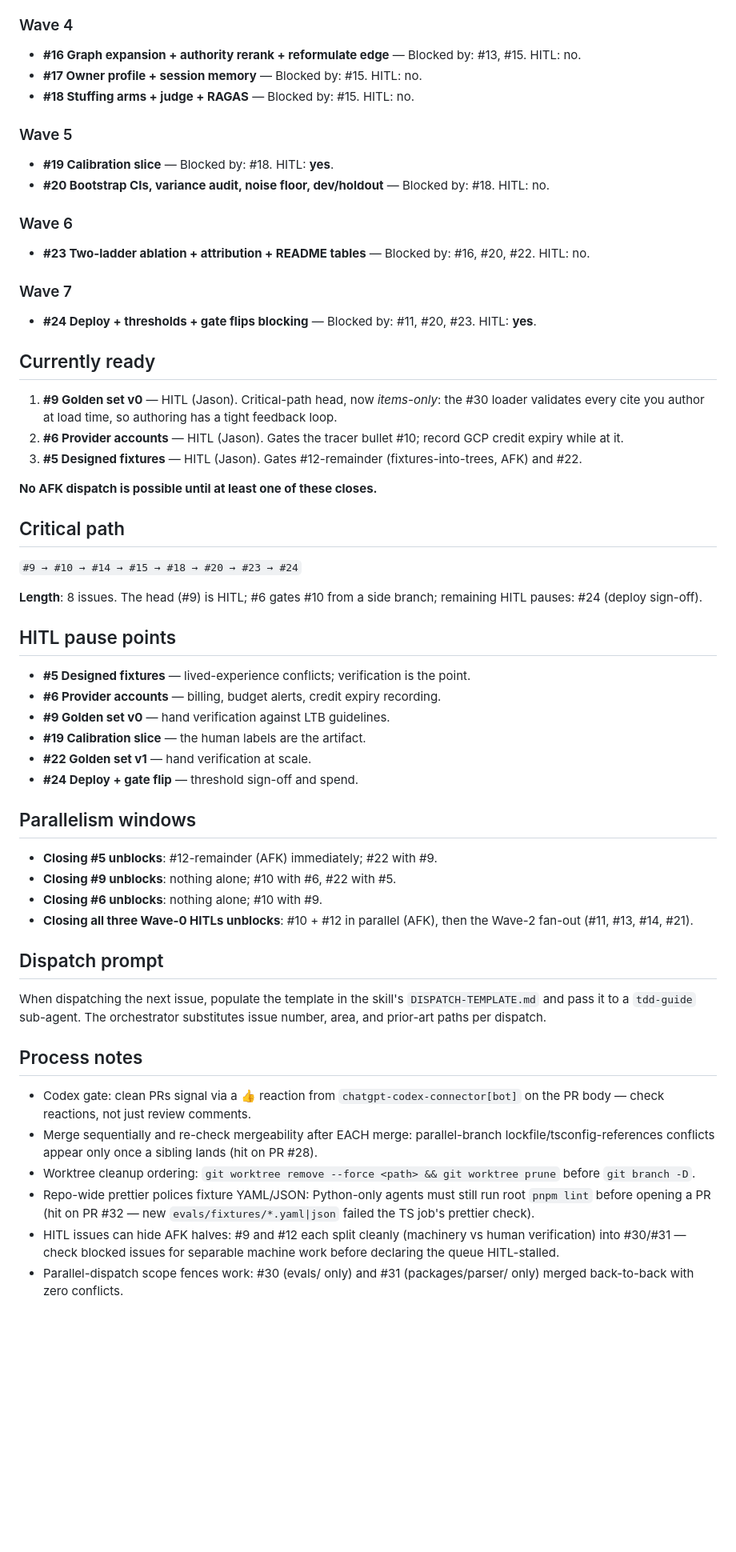
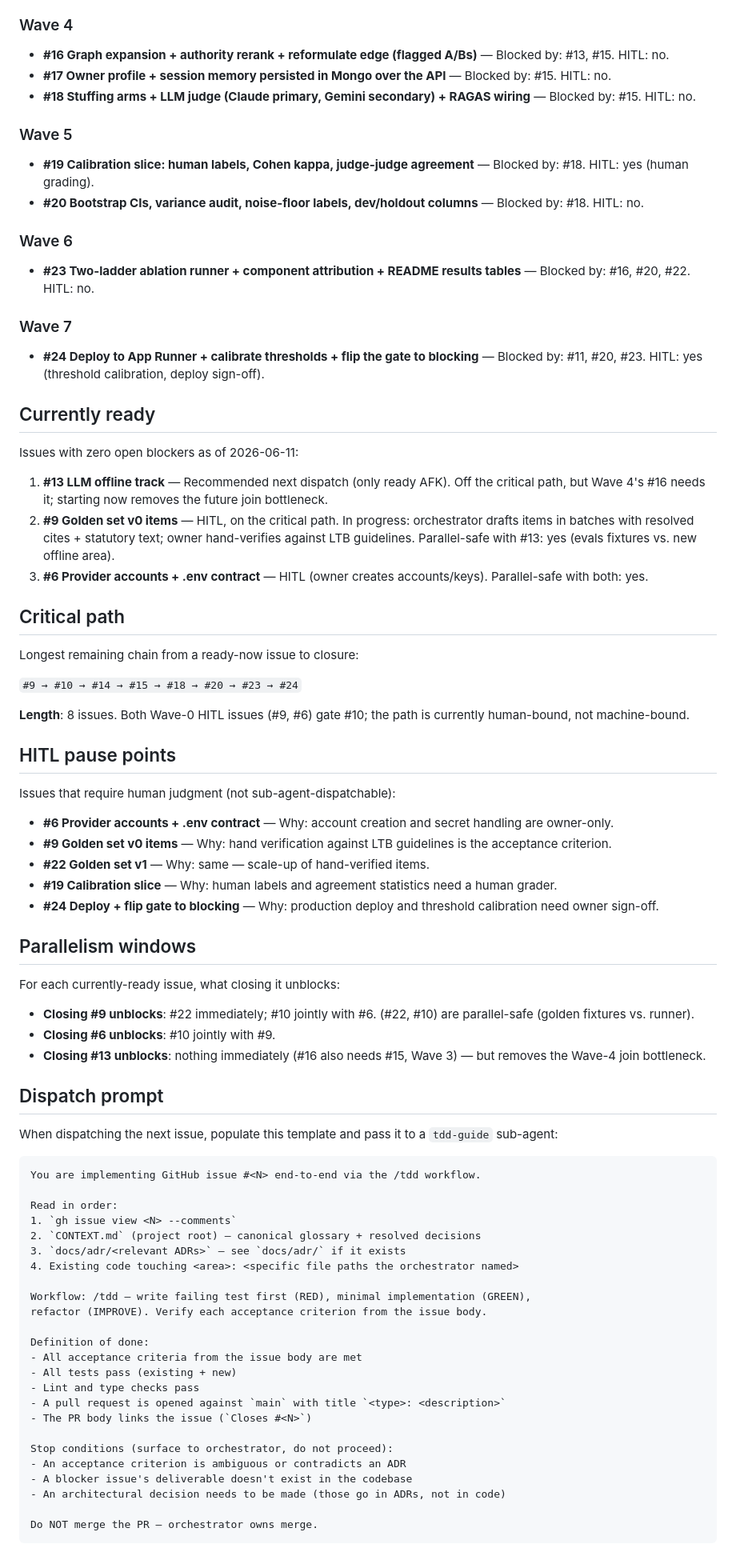
Before and after one commit to chijunzheng/owners-manual, a Markdown page: docs/IMPLEMENTATION-PLAN.md, the part around one of its changes. Shown at 80% size. Rendered like a GitHub page; blank space fills up the shorter version.

Commit message:
docs: refresh implementation plan after #5 fixtures + #12 fixtures-into-trees

````diff
--- a/docs/IMPLEMENTATION-PLAN.md
+++ b/docs/IMPLEMENTATION-PLAN.md
@@ -55,62 +57,85 @@ Per-issue detail, grouped by wave:
 
 ### Wave 4
 
-- **#16 Graph expansion + authority rerank + reformulate edge** — Blocked by: #13, #15. HITL: no.
-- **#17 Owner profile + session memory** — Blocked by: #15. HITL: no.
-- **#18 Stuffing arms + judge + RAGAS** — Blocked by: #15. HITL: no.
+- **#16 Graph expansion + authority rerank + reformulate edge (flagged A/Bs)** — Blocked by: #13, #15. HITL: no.
+- **#17 Owner profile + session memory persisted in Mongo over the API** — Blocked by: #15. HITL: no.
+- **#18 Stuffing arms + LLM judge (Claude primary, Gemini secondary) + RAGAS wiring** — Blocked by: #15. HITL: no.
 
 ### Wave 5
 
-- **#19 Calibration slice** — Blocked by: #18. HITL: **yes**.
-- **#20 Bootstrap CIs, variance audit, noise floor, dev/holdout** — Blocked by: #18. HITL: no.
+- **#19 Calibration slice: human labels, Cohen kappa, judge-judge agreement** — Blocked by: #18. HITL: yes (human grading).
+- **#20 Bootstrap CIs, variance audit, noise-floor labels, dev/holdout columns** — Blocked by: #18. HITL: no.
 
 ### Wave 6
 
-- **#23 Two-ladder ablation + attribution + README tables** — Blocked by: #16, #20, #22. HITL: no.
+- **#23 Two-ladder ablation runner + component attribution + README results tables** — Blocked by: #16, #20, #22. HITL: no.
 
 ### Wave 7
 
-- **#24 Deploy + thresholds + gate flips blocking** — Blocked by: #11, #20, #23. HITL: **yes**.
+- **#24 Deploy to App Runner + calibrate thresholds + flip the gate to blocking** — Blocked by: #11, #20, #23. HITL: yes (threshold calibration, deploy sign-off).
 
 ## Currently ready
 
-1. **#9 Golden set v0** — HITL (Jason). Critical-path head, now *items-only*: the #30 loader validates every cite you author at load time, so authoring has a tight feedback loop.
-2. **#6 Provider accounts** — HITL (Jason). Gates the tracer bullet #10; record GCP credit expiry while at it.
-3. **#5 Designed fixtures** — HITL (Jason). Gates #12-remainder (fixtures-into-trees, AFK) and #22.
+Issues with zero open blockers as of 2026-06-11:
 
-**No AFK dispatch is possible until at least one of these closes.**
+1. **#13 LLM offline track** — Recommended next dispatch (only ready AFK). Off the critical path, but Wave 4's #16 needs it; starting now removes the future join bottleneck.
+2. **#9 Golden set v0 items** — HITL, on the critical path. In progress: orchestrator drafts items in batches with resolved cites + statutory text; owner hand-verifies against LTB guidelines. Parallel-safe with #13: yes (evals fixtures vs. new offline area).
+3. **#6 Provider accounts + .env contract** — HITL (owner creates accounts/keys). Parallel-safe with both: yes.
 
 ## Critical path
 
+Longest remaining chain from a ready-now issue to closure:
+
 `#9 → #10 → #14 → #15 → #18 → #20 → #23 → #24`
 
-**Length**: 8 issues. The head (#9) is HITL; #6 gates #10 from a side branch; remaining HITL pauses: #24 (deploy sign-off).
+**Length**: 8 issues. Both Wave-0 HITL issues (#9, #6) gate #10; the path is currently human-bound, not machine-bound.
 
 ## HITL pause points
 
-- **#5 Designed fixtures** — lived-experience conflicts; verification is the point.
-- **#6 Provider accounts** — billing, budget alerts, credit expiry recording.
-- **#9 Golden set v0** — hand verification against LTB guidelines.
-- **#19 Calibration slice** — the human labels are the artifact.
-- **#22 Golden set v1** — hand verification at scale.
-- **#24 Deploy + gate flip** — threshold sign-off and spend.
+Issues that require human judgment (not sub-agent-dispatchable):
+
+- **#6 Provider accounts + .env contract** — Why: account creation and secret handling are owner-only.
+- **#9 Golden set v0 items** — Why: hand verification against LTB guidelines is the acceptance criterion.
+- **#22 Golden set v1** — Why: same — scale-up of hand-verified items.
+- **#19 Calibration slice** — Why: human labels and agreement statistics need a human grader.
+- **#24 Deploy + flip gate to blocking** — Why: production deploy and threshold calibration need owner sign-off.
 
 ## Parallelism windows
 
-- **Closing #5 unblocks**: #12-remainder (AFK) immediately; #22 with #9.
-- **Closing #9 unblocks**: nothing alone; #10 with #6, #22 with #5.
-- **Closing #6 unblocks**: nothing alone; #10 with #9.
-- **Closing all three Wave-0 HITLs unblocks**: #10 + #12 in parallel (AFK), then the Wave-2 fan-out (#11, #13, #14, #21).
+For each currently-ready issue, what closing it unblocks:
+
+- **Closing #9 unblocks**: #22 immediately; #10 jointly with #6. (#22, #10) are parallel-safe (golden fixtures vs. runner).
+- **Closing #6 unblocks**: #10 jointly with #9.
+- **Closing #13 unblocks**: nothing immediately (#16 also needs #15, Wave 3) — but removes the Wave-4 join bottleneck.
 
 ## Dispatch prompt
 
-When dispatching the next issue, populate the template in the skill's `DISPATCH-TEMPLATE.md` and pass it to a `tdd-guide` sub-agent. The orchestrator substitutes issue number, area, and prior-art paths per dispatch.
+When dispatching the next issue, populate this template and pass it to a `tdd-guide` sub-agent:
 
-## Process notes
+```
+You are implementing GitHub issue #<N> end-to-end via the /tdd workflow.
 
-- Codex gate: clean PRs signal via a 👍 reaction from `chatgpt-codex-connector[bot]` on the PR body — check reactions, not just review comments.
-- Merge sequentially and re-check mergeability after EACH merge: parallel-branch lockfile/tsconfig-references conflicts appear only once a sibling lands (hit on PR #28).
-- Worktree cleanup ordering: `git worktree remove --force <path> && git worktree prune` before `git branch -D`.
-- Repo-wide prettier polices fixture YAML/JSON: Python-only agents must still run root `pnpm lint` before opening a PR (hit on PR #32 — new `evals/fixtures/*.yaml|json` failed the TS job's prettier check).
-- HITL issues can hide AFK halves: #9 and #12 each split cleanly (machinery vs human verification) into #30/#31 — check blocked issues for separable machine work before declaring the queue HITL-stalled.
-- Parallel-dispatch scope fences work: #30 (evals/ only) and #31 (packages/parser/ only) merged back-to-back with zero conflicts.
+Read in order:
+1. `gh issue view <N> --comments`
+2. `CONTEXT.md` (project root) — canonical glossary + resolved decisions
+3. `docs/adr/<relevant ADRs>` — see `docs/adr/` if it exists
+4. Existing code touching <area>: <specific file paths the orchestrator named>
+
+Workflow: /tdd — write failing test first (RED), minimal implementation (GREEN),
+refactor (IMPROVE). Verify each acceptance criterion from the issue body.
+
+Definition of done:
+- All acceptance criteria from the issue body are met
+- All tests pass (existing + new)
+- Lint and type checks pass
+- A pull request is opened against `main` with title `<type>: <description>`
+- The PR body links the issue (`Closes #<N>`)
+
+Stop conditions (surface to orchestrator, do not proceed):
+- An acceptance criterion is ambiguous or contradicts an ADR
+- A blocker issue's deliverable doesn't exist in the codebase
+- An architectural decision needs to be made (those go in ADRs, not in code)
+
+Do NOT merge the PR — orchestrator owns merge.
+```
+
````
Also changed, not shown: other parts of docs/IMPLEMENTATION-PLAN.md (+26 -23 lines).
